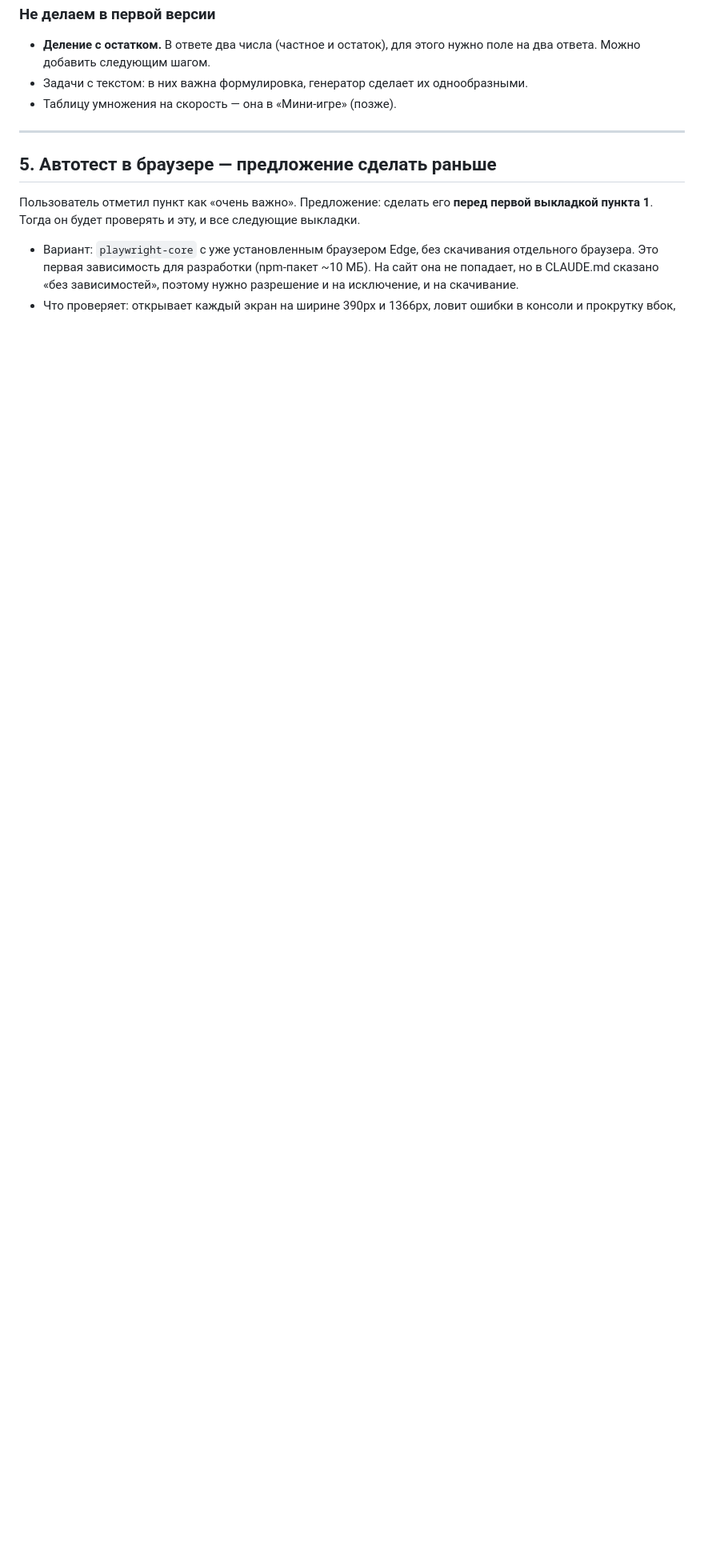
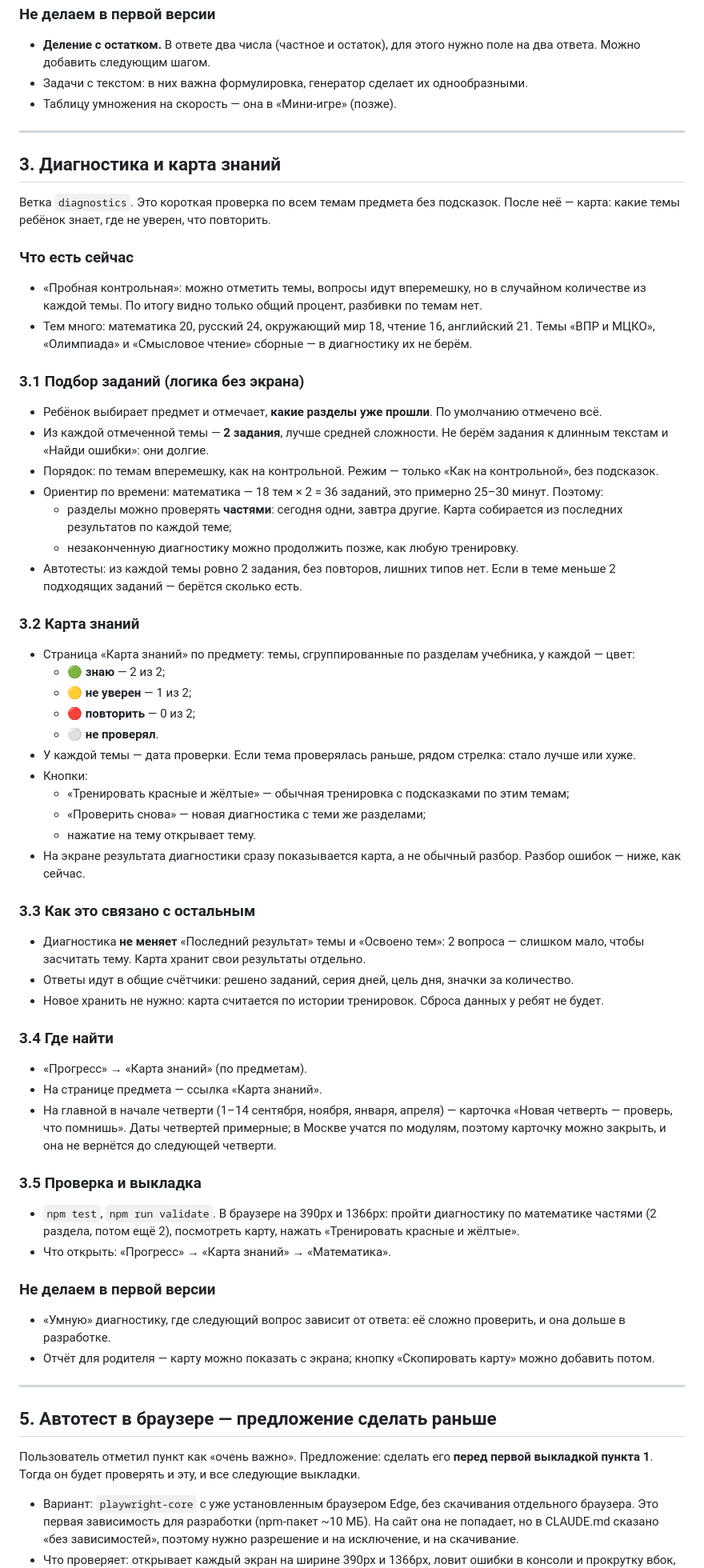
Before and after one commit to kontrolka-app/kontrolka-app.github.io, a Markdown page: docs/plan-next.md, the part around one of its changes. Shown at 80% size. Drawn GitHub-style; blank space fills up the shorter version.

Commit message:
План шага 3: диагностика и карта знаний
Co-Authored-By: Claude Opus 5.5 <noreply@anthropic.com>

```diff
--- a/docs/plan-next.md
+++ b/docs/plan-next.md
@@ -142,6 +142,63 @@
 
 ---
 
+## 3. Диагностика и карта знаний
+
+Ветка `diagnostics`. Это короткая проверка по всем темам предмета без подсказок. После неё — карта: какие темы ребёнок знает, где не уверен, что повторить.
+
+### Что есть сейчас
+
+- «Пробная контрольная»: можно отметить темы, вопросы идут вперемешку, но в случайном количестве из каждой темы. По итогу видно только общий процент, разбивки по темам нет.
+- Тем много: математика 20, русский 24, окружающий мир 18, чтение 16, английский 21. Темы «ВПР и МЦКО», «Олимпиада» и «Смысловое чтение» сборные — в диагностику их не берём.
+
+### 3.1 Подбор заданий (логика без экрана)
+
+- Ребёнок выбирает предмет и отмечает, **какие разделы уже прошли**. По умолчанию отмечено всё.
+- Из каждой отмеченной темы — **2 задания**, лучше средней сложности. Не берём задания к длинным текстам и «Найди ошибки»: они долгие.
+- Порядок: по темам вперемешку, как на контрольной. Режим — только «Как на контрольной», без подсказок.
+- Ориентир по времени: математика — 18 тем × 2 = 36 заданий, это примерно 25–30 минут. Поэтому:
+  - разделы можно проверять **частями**: сегодня одни, завтра другие. Карта собирается из последних результатов по каждой теме;
+  - незаконченную диагностику можно продолжить позже, как любую тренировку.
+- Автотесты: из каждой темы ровно 2 задания, без повторов, лишних типов нет. Если в теме меньше 2 подходящих заданий — берётся сколько есть.
+
+### 3.2 Карта знаний
+
+- Страница «Карта знаний» по предмету: темы, сгруппированные по разделам учебника, у каждой — цвет:
+  - 🟢 **знаю** — 2 из 2;
+  - 🟡 **не уверен** — 1 из 2;
+  - 🔴 **повторить** — 0 из 2;
+  - ⚪ **не проверял**.
+- У каждой темы — дата проверки. Если тема проверялась раньше, рядом стрелка: стало лучше или хуже.
+- Кнопки:
+  - «Тренировать красные и жёлтые» — обычная тренировка с подсказками по этим темам;
+  - «Проверить снова» — новая диагностика с теми же разделами;
+  - нажатие на тему открывает тему.
+- На экране результата диагностики сразу показывается карта, а не обычный разбор. Разбор ошибок — ниже, как сейчас.
+
+### 3.3 Как это связано с остальным
+
+- Диагностика **не меняет** «Последний результат» темы и «Освоено тем»: 2 вопроса — слишком мало, чтобы засчитать тему. Карта хранит свои результаты отдельно.
+- Ответы идут в общие счётчики: решено заданий, серия дней, цель дня, значки за количество.
+- Новое хранить не нужно: карта считается по истории тренировок. Сброса данных у ребят не будет.
+
+### 3.4 Где найти
+
+- «Прогресс» → «Карта знаний» (по предметам).
+- На странице предмета — ссылка «Карта знаний».
+- На главной в начале четверти (1–14 сентября, ноября, января, апреля) — карточка «Новая четверть — проверь, что помнишь». Даты четвертей примерные; в Москве учатся по модулям, поэтому карточку можно закрыть, и она не вернётся до следующей четверти.
+
+### 3.5 Проверка и выкладка
+
+- `npm test`, `npm run validate`. В браузере на 390px и 1366px: пройти диагностику по математике частями (2 раздела, потом ещё 2), посмотреть карту, нажать «Тренировать красные и жёлтые».
+- Что открыть: «Прогресс» → «Карта знаний» → «Математика».
+
+### Не делаем в первой версии
+
+- «Умную» диагностику, где следующий вопрос зависит от ответа: её сложно проверить, и она дольше в разработке.
+- Отчёт для родителя — карту можно показать с экрана; кнопку «Скопировать карту» можно добавить потом.
+
+---
+
 ## 5. Автотест в браузере — предложение сделать раньше
 
 Пользователь отметил пункт как «очень важно». Предложение: сделать его **перед первой выкладкой пункта 1**. Тогда он будет проверять и эту, и все следующие выкладки.
```
Also changed, not shown: other parts of docs/plan-next.md (+1 -1 lines).
